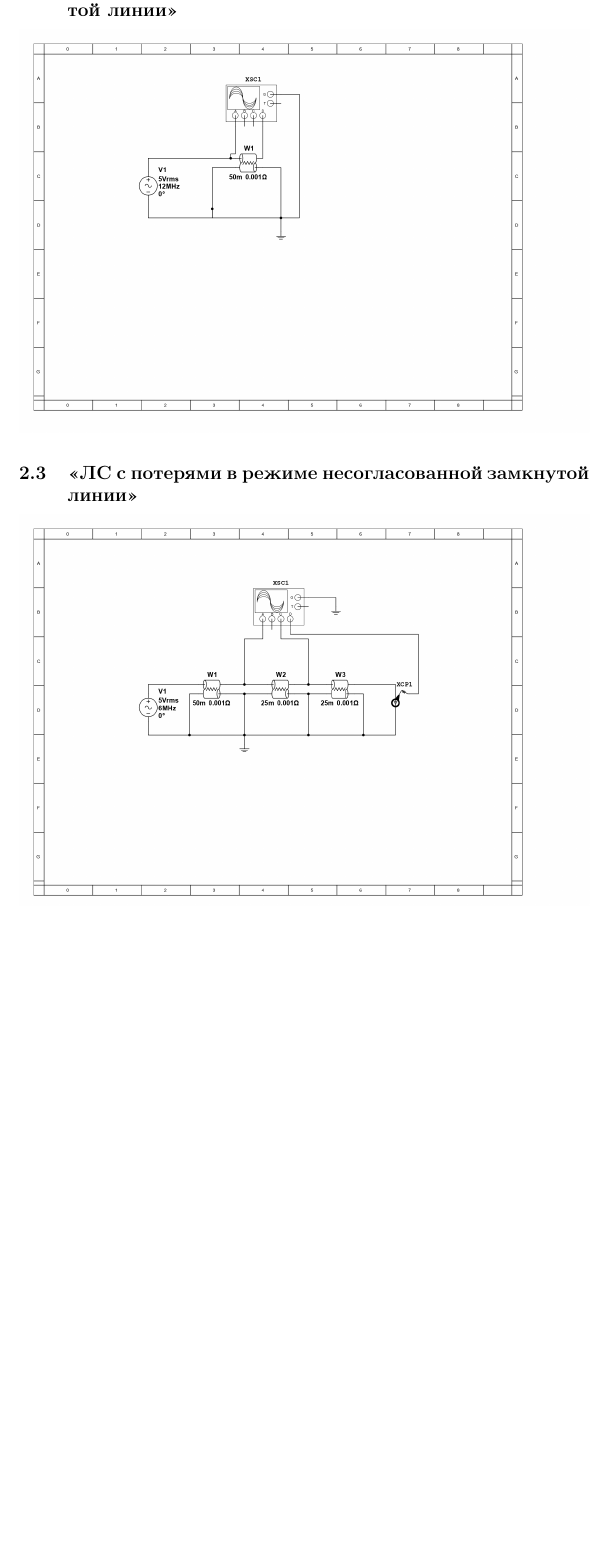
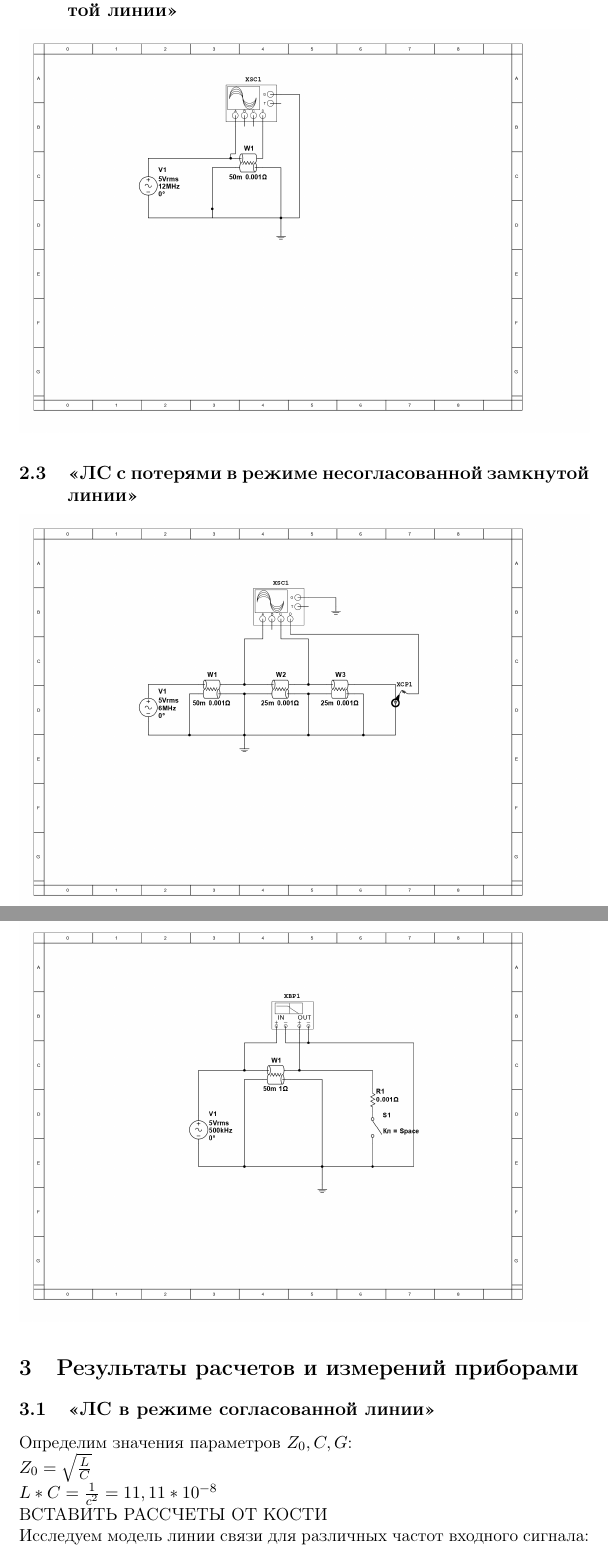
Before and after one commit to ratati12/seti, a LaTeX document (lab2/laba.tex): part of page 3 of 4 before the commit and two parts of pages 3 and 4 of 5 after it, the two joined at a grey line, cut so that both start at the same text, the shorter picture padded with empty space. Compiled offline with pdfLaTeX.

Commit message:
The second laboratory: Add subsection 3.1

```diff
--- a/lab2/laba.tex
+++ b/lab2/laba.tex
@@ -54,3 +54,11 @@
 \includegraphics[width=1\linewidth]{3/scheme.jpg}
 \subsection{<<ЛС с потерями в режиме несогласованной нагрузки>>}
 \includegraphics[width=1\linewidth]{4/scheme.jpg}
+\section{Результаты расчетов и измерений приборами}
+\subsection{<<ЛС в режиме согласованной линии>>}
+Определим значения параметров $Z_0, C, G$:\\
+$Z_0 = \sqrt{\frac{L}{C}}\\
+L*C = \frac{1}{c^2} = 11,11*10^{-8}$\\
+ВСТАВИТЬ РАССЧЕТЫ ОТ КОСТИ\\
+Исследуем модель линии связи для различных частот входного сигнала:
+\begin{itemize}
```
Also changed, not shown: lab2/img/1/500kgzosc.jpg (added), lab2/img/1/800kgzosc.jpg (added), lab2/laba.tex (11 more changed lines).
